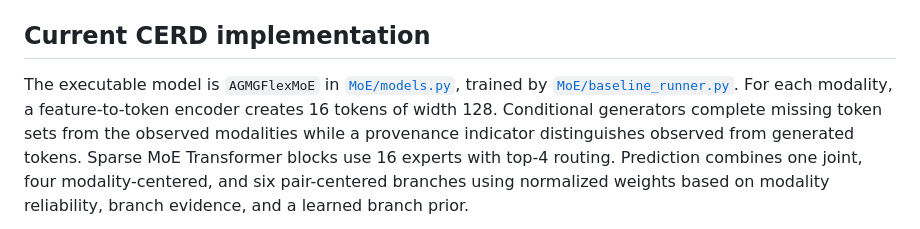
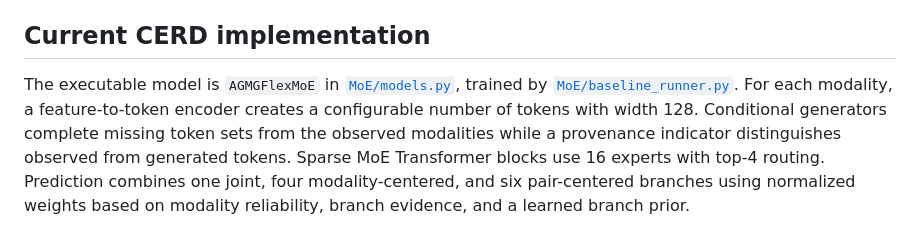
Before and after one commit to stamford666/CERD, a Markdown page: README.md, the part around the change. Drawn GitHub-style.

Commit message:
Clarify token counts across ABCD versions

```diff
--- a/README.md
+++ b/README.md
@@ -73,7 +73,8 @@ and the v5 audit in [`docs/ABCD_DATA_ZH.md`](docs/ABCD_DATA_ZH.md).
 
 The executable model is `AGMGFlexMoE` in [`MoE/models.py`](MoE/models.py),
 trained by [`MoE/baseline_runner.py`](MoE/baseline_runner.py). For each
-modality, a feature-to-token encoder creates 16 tokens of width 128. Conditional
+modality, a feature-to-token encoder creates a configurable number of tokens
+with width 128. Conditional
 generators complete missing token sets from the observed modalities while a
 provenance indicator distinguishes observed from generated tokens. Sparse MoE
 Transformer blocks use 16 experts with top-4 routing. Prediction combines one
```
